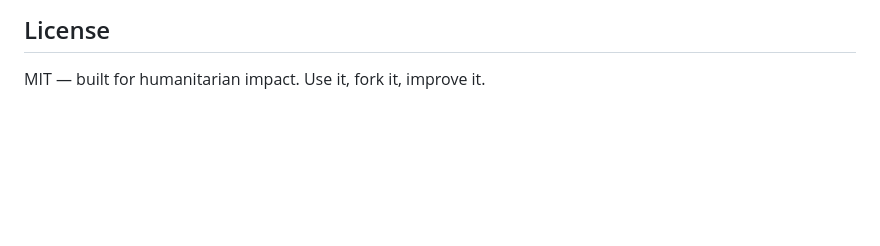
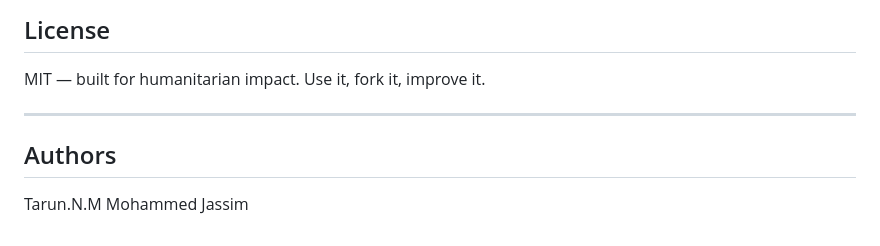
Before and after one commit to TMDalTG/disasterbridge, a Markdown page: README.md, the part around the change. Drawn GitHub-style; blank space fills up the shorter version.

Commit message:
Update README.md
Added Authors

```diff
--- a/README.md
+++ b/README.md
@@ -125,3 +125,10 @@ disasterbridge/
 ## License
 
 MIT — built for humanitarian impact. Use it, fork it, improve it.
+
+---
+
+## Authors
+
+Tarun.N.M
+Mohammed Jassim
```
